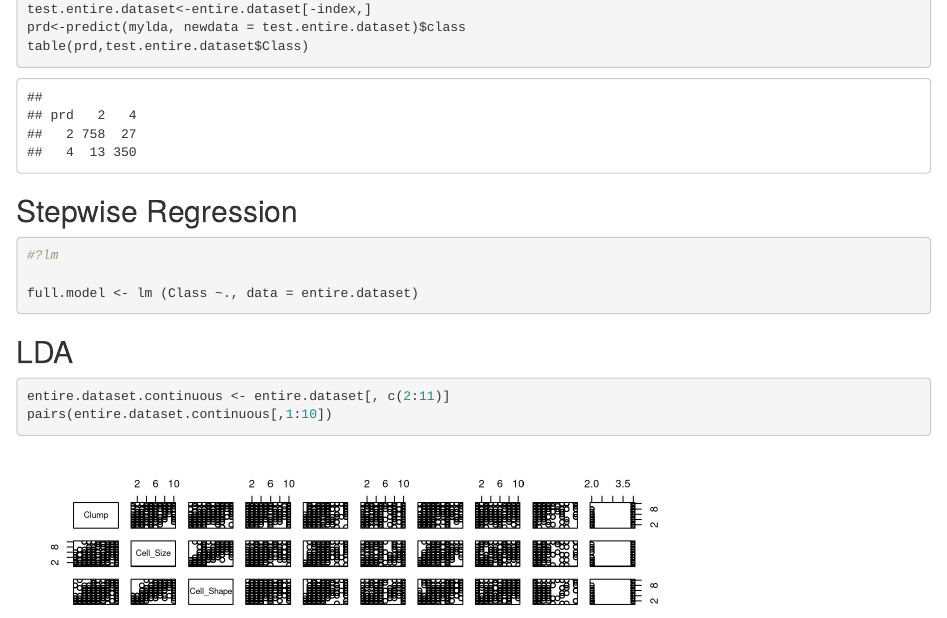
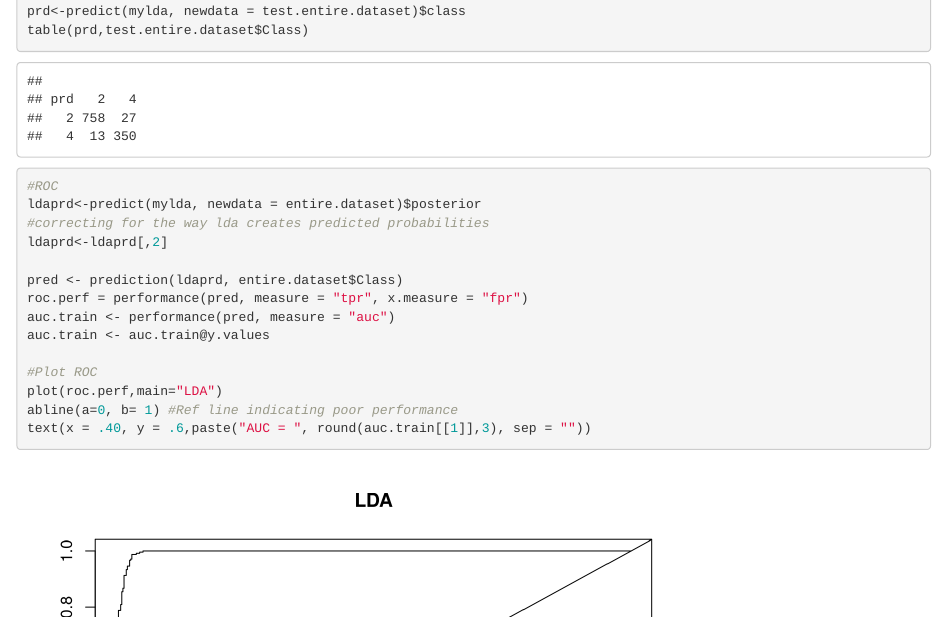
Before and after one commit to tikisen/6372_proj2, an R Markdown document (R_Code/project2_rmd/Farrow_Granger_Senkungu_Project2.Rmd): the page in a window 1100 px wide, from 5130 px down before the commit and from 5150 px down after it, so that both start at the same text. Rendered offline with R 4.5, knitr and Pandoc, with nearby package versions; some code elsewhere in the file could not run offline.

Commit message:
Added ROC Plots
Added ROC and AUC for LDA

````diff
--- a/R_Code/project2_rmd/Farrow_Granger_Senkungu_Project2.Rmd
+++ b/R_Code/project2_rmd/Farrow_Granger_Senkungu_Project2.Rmd
@@ -398,6 +398,21 @@ index<-sample(1:385,250,replace=FALSE)
 test.entire.dataset<-entire.dataset[-index,]
 prd<-predict(mylda, newdata = test.entire.dataset)$class
 table(prd,test.entire.dataset$Class)
+
+#ROC
+ldaprd<-predict(mylda, newdata = entire.dataset)$posterior
+#correcting for the way lda creates predicted probabilities
+ldaprd<-ldaprd[,2]
+
+pred <- prediction(ldaprd, entire.dataset$Class)
+roc.perf = performance(pred, measure = "tpr", x.measure = "fpr")
+auc.train <- performance(pred, measure = "auc")
+auc.train <- auc.train@y.values
+
+#Plot ROC
+plot(roc.perf,main="LDA")
+abline(a=0, b= 1) #Ref line indicating poor performance
+text(x = .40, y = .6,paste("AUC = ", round(auc.train[[1]],3), sep = ""))
 ```
 
 
````
